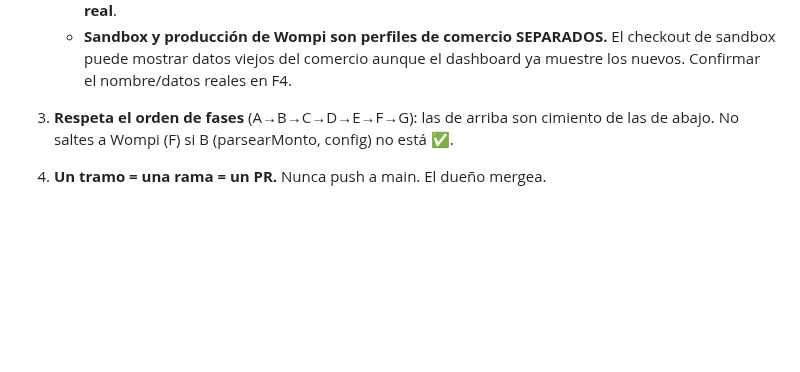
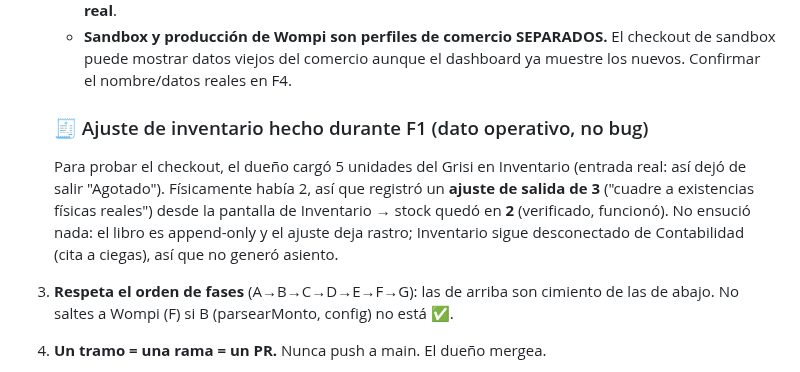
Before and after one commit to 12344-ux/12344-ux.github.io, a Markdown page: ANDAMIOS.md, the part around the change. GitHub-like rendering; blank space fills up the shorter version.

```diff
--- a/ANDAMIOS.md
+++ b/ANDAMIOS.md
@@ -499,6 +499,14 @@ _TODAS las fichas técnicas 1-9 que el dueño aprobó viven aquí._
    - **Sandbox y producción de Wompi son perfiles de comercio SEPARADOS.** El
      checkout de sandbox puede mostrar datos viejos del comercio aunque el
      dashboard ya muestre los nuevos. Confirmar el nombre/datos reales en F4.
+
+   ### 🧾 Ajuste de inventario hecho durante F1 (dato operativo, no bug)
+   Para probar el checkout, el dueño cargó 5 unidades del Grisi en Inventario
+   (entrada real: así dejó de salir "Agotado"). Físicamente había 2, así que
+   registró un **ajuste de salida de 3** ("cuadre a existencias físicas reales")
+   desde la pantalla de Inventario → stock quedó en **2** (verificado, funcionó).
+   No ensució nada: el libro es append-only y el ajuste deja rastro; Inventario
+   sigue desconectado de Contabilidad (cita a ciegas), así que no generó asiento.
 3. **Respeta el orden de fases** (A→B→C→D→E→F→G): las de arriba son cimiento de
    las de abajo. No saltes a Wompi (F) si B (parsearMonto, config) no está ✅.
 4. **Un tramo = una rama = un PR.** Nunca push a main. El dueño mergea.
```
Also changed, not shown: CONTEXTO-MAGANDHI.md (+63 -21 lines).
